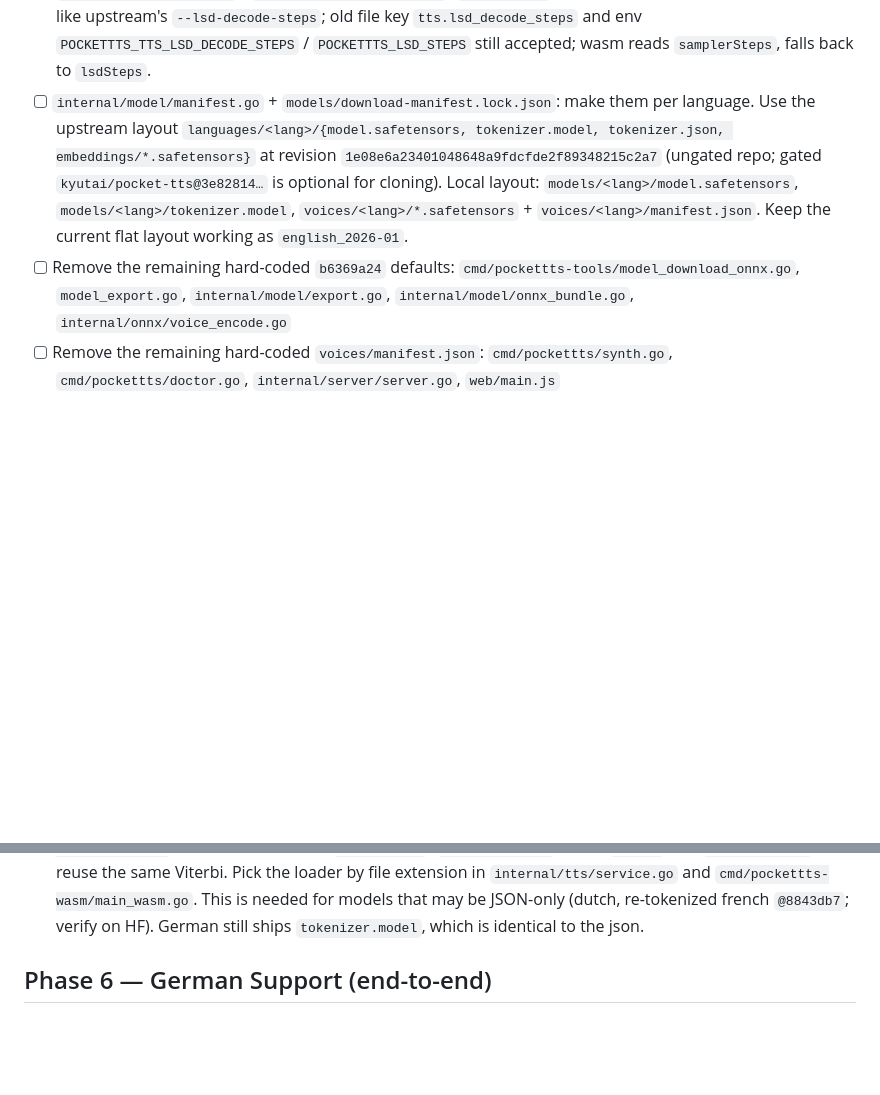
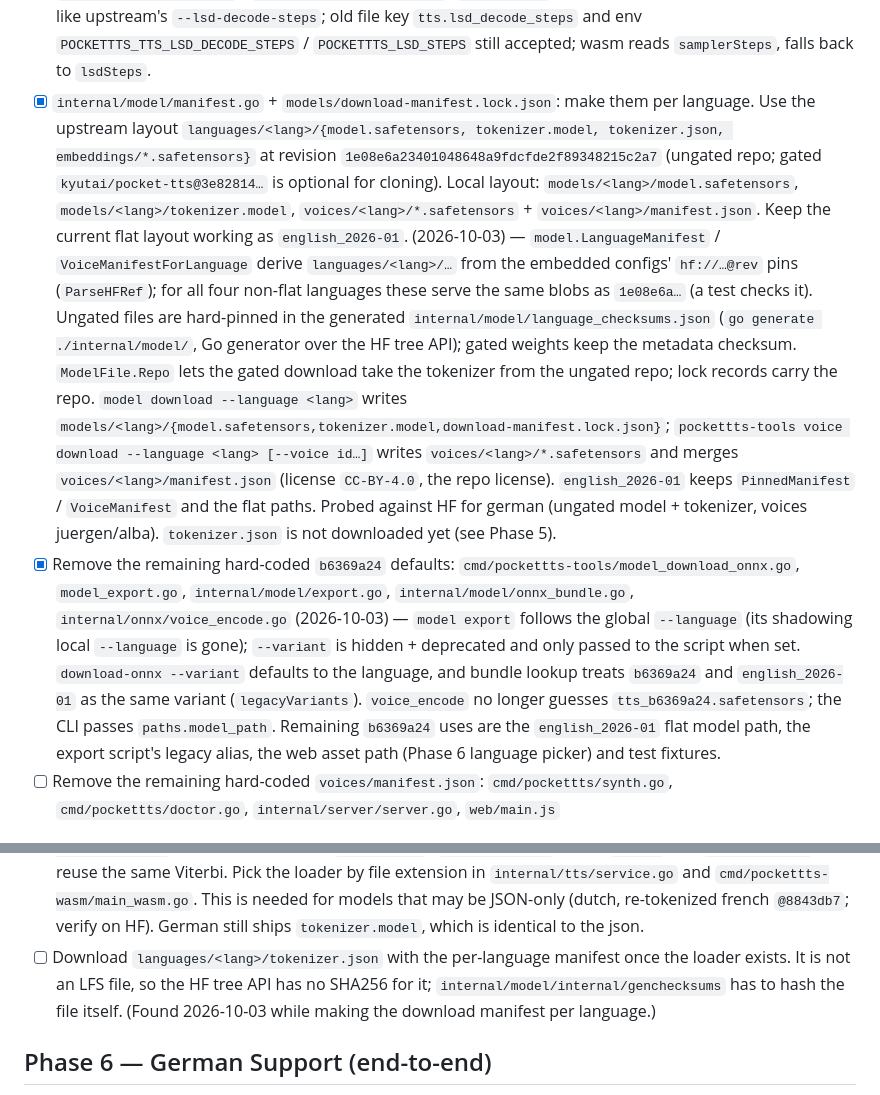
Before and after one commit to CWBudde/go-pocket-tts, a Markdown page: PLAN.md, 2 parts joined by grey strips. GitHub-like rendering; blank space fills up the shorter version.

Commit message:
docs(plan): tick per-language downloads and b6369a24 cleanup
Co-Authored-By: Claude Opus 5.5 (1M context) <noreply@anthropic.com>
Claude-Session: https://claude.ai/code/session_01BnuSNvyzG788s7nFA1hqZv

```diff
--- a/PLAN.md
+++ b/PLAN.md
@@ -125,14 +125,31 @@ constants and paths are hard-coded around `tts_b6369a24`.
       `--sampler-decode-steps` / `tts.sampler_decode_steps`; `--lsd-steps` is hidden + deprecated and overrides
       like upstream's `--lsd-decode-steps`; old file key `tts.lsd_decode_steps` and env `POCKETTTS_TTS_LSD_DECODE_STEPS`
       / `POCKETTTS_LSD_STEPS` still accepted; wasm reads `samplerSteps`, falls back to `lsdSteps`.
-- [ ] `internal/model/manifest.go` + `models/download-manifest.lock.json`: make them per language. Use the upstream layout
+- [x] `internal/model/manifest.go` + `models/download-manifest.lock.json`: make them per language. Use the upstream layout
       `languages/<lang>/{model.safetensors, tokenizer.model, tokenizer.json, embeddings/*.safetensors}`
       at revision `1e08e6a23401048648a9fdcfde2f89348215c2a7` (ungated repo; gated `kyutai/pocket-tts@3e82814…`
       is optional for cloning). Local layout:
       `models/<lang>/model.safetensors`, `models/<lang>/tokenizer.model`, `voices/<lang>/*.safetensors` + `voices/<lang>/manifest.json`. Keep the current flat layout working as `english_2026-01`.
-- [ ] Remove the remaining hard-coded `b6369a24` defaults: `cmd/pockettts-tools/model_download_onnx.go`,
+      (2026-10-03) — `model.LanguageManifest` / `VoiceManifestForLanguage` derive `languages/<lang>/…` from the
+      embedded configs' `hf://…@rev` pins (`ParseHFRef`); for all four non-flat languages these serve the same blobs
+      as `1e08e6a…` (a test checks it). Ungated files are hard-pinned in the generated
+      `internal/model/language_checksums.json` (`go generate ./internal/model/`, Go generator over the HF tree API);
+      gated weights keep the metadata checksum. `ModelFile.Repo` lets the gated download take the tokenizer from
+      the ungated repo; lock records carry the repo. `model download --language <lang>` writes
+      `models/<lang>/{model.safetensors,tokenizer.model,download-manifest.lock.json}`;
+      `pockettts-tools voice download --language <lang> [--voice id…]` writes `voices/<lang>/*.safetensors` and
+      merges `voices/<lang>/manifest.json` (license `CC-BY-4.0`, the repo license). `english_2026-01` keeps
+      `PinnedManifest` / `VoiceManifest` and the flat paths. Probed against HF for german (ungated model +
+      tokenizer, voices juergen/alba). `tokenizer.json` is not downloaded yet (see Phase 5).
+- [x] Remove the remaining hard-coded `b6369a24` defaults: `cmd/pockettts-tools/model_download_onnx.go`,
       `model_export.go`, `internal/model/export.go`, `internal/model/onnx_bundle.go`,
       `internal/onnx/voice_encode.go`
+      (2026-10-03) — `model export` follows the global `--language` (its shadowing local `--language` is gone);
+      `--variant` is hidden + deprecated and only passed to the script when set. `download-onnx --variant`
+      defaults to the language, and bundle lookup treats `b6369a24` and `english_2026-01` as the same variant
+      (`legacyVariants`). `voice_encode` no longer guesses `tts_b6369a24.safetensors`; the CLI passes
+      `paths.model_path`. Remaining `b6369a24` uses are the `english_2026-01` flat model path, the export
+      script's legacy alias, the web asset path (Phase 6 language picker) and test fixtures.
 - [ ] Remove the remaining hard-coded `voices/manifest.json`: `cmd/pockettts/synth.go`, `cmd/pockettts/doctor.go`,
       `internal/server/server.go`, `web/main.js`
 
@@ -217,6 +234,9 @@ All in `internal/tts/runtime_native_safetensors.go`, mirrored in `internal/onnx/
       `byte_fallback`, and reuse the same Viterbi. Pick the loader by file extension in `internal/tts/service.go` and
       `cmd/pockettts-wasm/main_wasm.go`. This is needed for models that may be JSON-only (dutch, re-tokenized
       french `@8843db7`; verify on HF). German still ships `tokenizer.model`, which is identical to the json.
+- [ ] Download `languages/<lang>/tokenizer.json` with the per-language manifest once the loader exists. It is not
+      an LFS file, so the HF tree API has no SHA256 for it; `internal/model/internal/genchecksums` has to hash
+      the file itself. (Found 2026-10-03 while making the download manifest per language.)
 
 ## Phase 6 — German Support (end-to-end)
 
```
